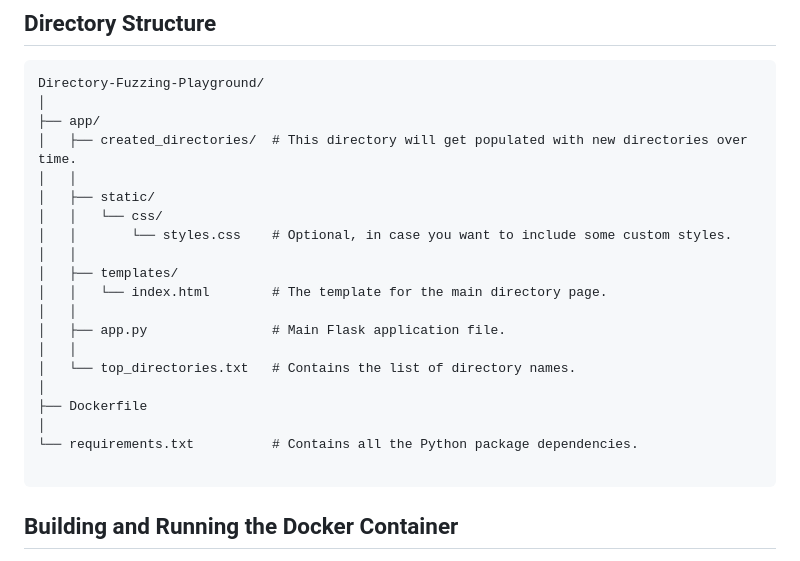
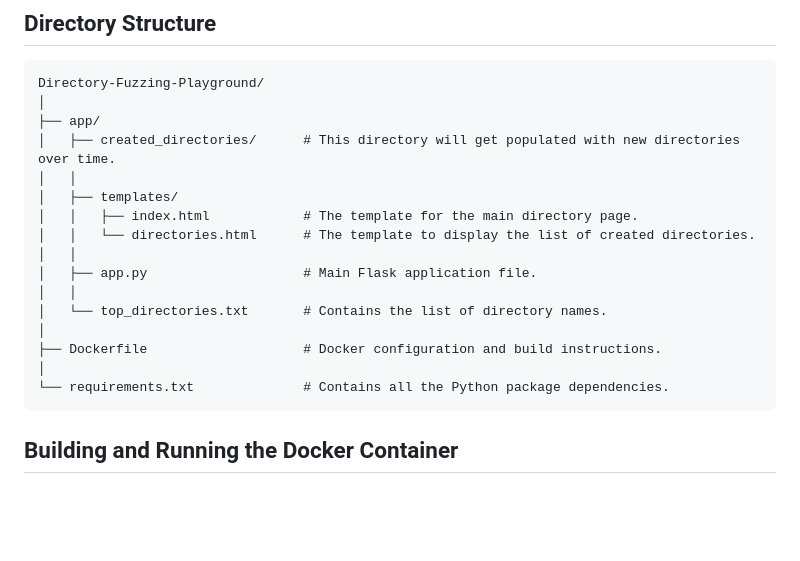
Before and after one commit to cybermundo0/Directory-Fuzzing-Playground, a Markdown page: README.md, the part around the change. Rendered like a GitHub page; blank space fills up the shorter version.

Commit message:
Update README.md
Updates Directory tree

````diff
--- a/README.md
+++ b/README.md
@@ -30,23 +30,19 @@ Feel free to add or modify any part of this description to make it more aligned
 Directory-Fuzzing-Playground/
 │
 ├── app/
-│   ├── created_directories/  # This directory will get populated with new directories over time.
-│   │
-│   ├── static/
-│   │   └── css/
-│   │       └── styles.css    # Optional, in case you want to include some custom styles.
+│   ├── created_directories/      # This directory will get populated with new directories over time.
 │   │
 │   ├── templates/
-│   │   └── index.html        # The template for the main directory page.
+│   │   ├── index.html            # The template for the main directory page.
+│   │   └── directories.html      # The template to display the list of created directories.
 │   │
-│   ├── app.py                # Main Flask application file.
+│   ├── app.py                    # Main Flask application file.
 │   │
-│   └── top_directories.txt   # Contains the list of directory names.
+│   └── top_directories.txt       # Contains the list of directory names.
 │
-├── Dockerfile
+├── Dockerfile                    # Docker configuration and build instructions.
 │
-└── requirements.txt          # Contains all the Python package dependencies.
-
+└── requirements.txt              # Contains all the Python package dependencies.
 ```
 
 ## Building and Running the Docker Container
````
